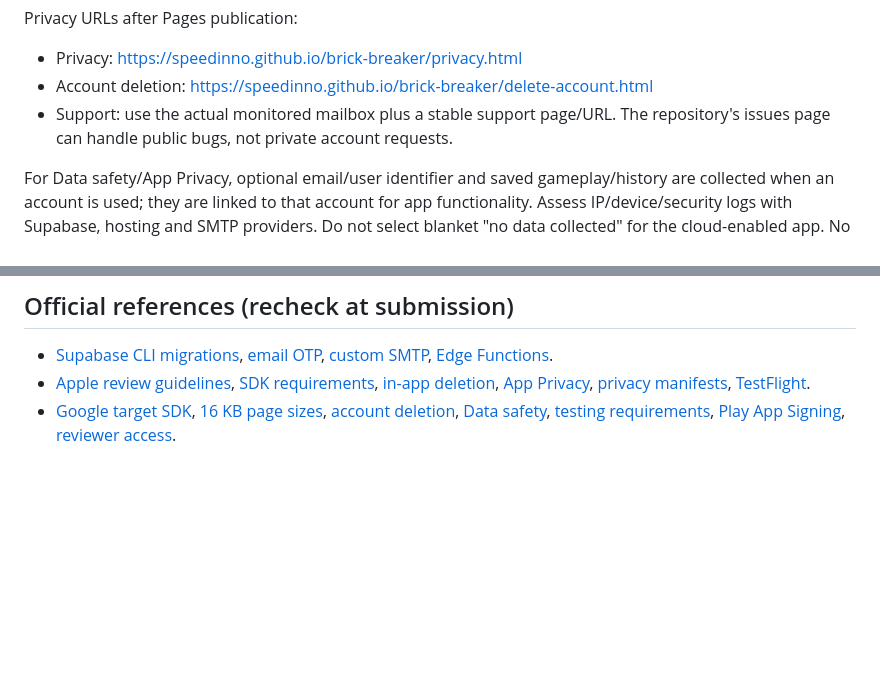
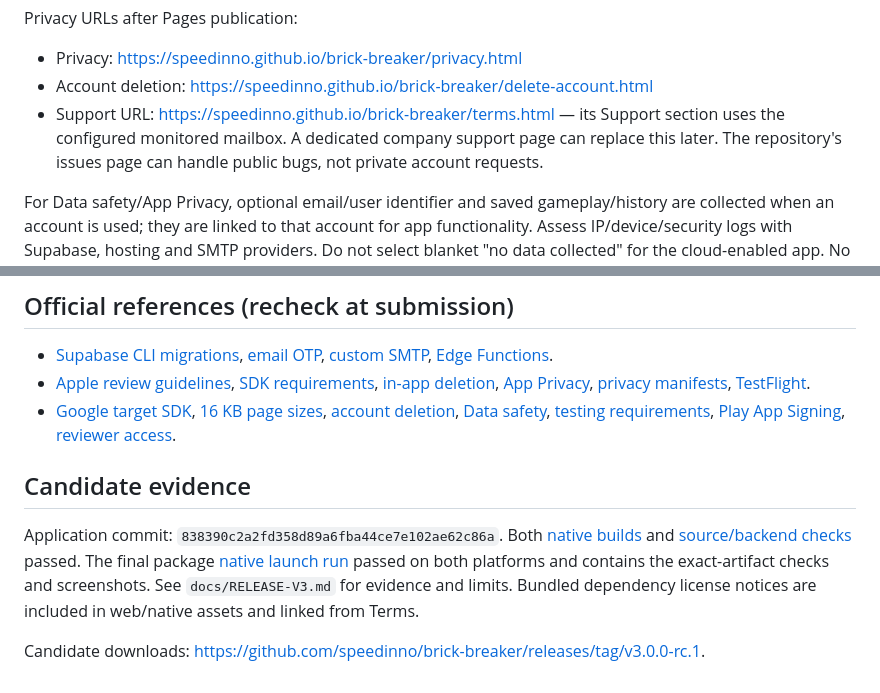
Before and after one commit to speedinno/brick-breaker, a Markdown page: CHANDRAHAS-LAUNCH-GUIDE.md, 2 parts joined by grey strips. GitHub-like rendering; blank space fills up the shorter version.

```diff
--- a/CHANDRAHAS-LAUNCH-GUIDE.md
+++ b/CHANDRAHAS-LAUNCH-GUIDE.md
@@ -182,7 +182,7 @@ Privacy URLs after Pages publication:
 
 - Privacy: https://speedinno.github.io/brick-breaker/privacy.html
 - Account deletion: https://speedinno.github.io/brick-breaker/delete-account.html
-- Support: use the actual monitored mailbox plus a stable support page/URL. The repository's issues page can handle public bugs, not private account requests.
+- Support URL: https://speedinno.github.io/brick-breaker/terms.html — its Support section uses the configured monitored mailbox. A dedicated company support page can replace this later. The repository's issues page can handle public bugs, not private account requests.
 
 For Data safety/App Privacy, optional email/user identifier and saved gameplay/history are collected when an account is used; they are linked to that account for app functionality. Assess IP/device/security logs with Supabase, hosting and SMTP providers. Do not select blanket "no data collected" for the cloud-enabled app. No ads, tracking, purchases or analytics SDKs are in this candidate. Reconcile the declarations whenever adding any SDK. Review the intended age audience, regional consent and child-directed obligations before enabling accounts for the selected audience; this code is not a parental consent platform.
 
@@ -211,3 +211,9 @@ If another engineer/agent helps, give them this prompt: "Continue Brick Breaker
 - [Supabase CLI migrations](https://supabase.com/docs/guides/deployment/database-migrations), [email OTP](https://supabase.com/docs/guides/auth/auth-email-passwordless), [custom SMTP](https://supabase.com/docs/guides/auth/auth-smtp), [Edge Functions](https://supabase.com/docs/guides/functions).
 - [Apple review guidelines](https://developer.apple.com/app-store/review/guidelines/), [SDK requirements](https://developer.apple.com/news/upcoming-requirements/), [in-app deletion](https://developer.apple.com/support/offering-account-deletion-in-your-app/), [App Privacy](https://developer.apple.com/app-store/app-privacy-details/), [privacy manifests](https://developer.apple.com/documentation/bundleresources/adding-a-privacy-manifest-to-your-app-or-third-party-sdk), [TestFlight](https://developer.apple.com/help/app-store-connect/test-a-beta-version/testflight-overview/).
 - [Google target SDK](https://developer.android.com/google/play/requirements/target-sdk), [16 KB page sizes](https://developer.android.com/guide/practices/page-sizes), [account deletion](https://support.google.com/googleplay/android-developer/answer/13327111?hl=en), [Data safety](https://support.google.com/googleplay/android-developer/answer/10787469?hl=en-GB), [testing requirements](https://support.google.com/googleplay/android-developer/answer/14151465?hl=en-en), [Play App Signing](https://support.google.com/googleplay/android-developer/answer/9842756?hl=en-en), [reviewer access](https://support.google.com/googleplay/android-developer/answer/15748846?hl=en-en).
+
+## Candidate evidence
+
+Application commit: `838390c2a2fd358d89a6fba44ce7e102ae62c86a`. Both [native builds](https://github.com/speedinno/brick-breaker/actions/runs/39540301794) and [source/backend checks](https://github.com/speedinno/brick-breaker/actions/runs/39540301654) passed. The final package [native launch run](https://github.com/speedinno/brick-breaker/actions/runs/39540575697) passed on both platforms and contains the exact-artifact checks and screenshots. See `docs/RELEASE-V3.md` for evidence and limits. Bundled dependency license notices are included in web/native assets and linked from Terms.
+
+Candidate downloads: https://github.com/speedinno/brick-breaker/releases/tag/v3.0.0-rc.1.
```
Also changed, not shown: README.md (+8 -0 lines), docs/MOBILE.md (+6 -0 lines), docs/RELEASE-V3.md (added, +14 -0 lines), docs/native/android-v3.png (added), docs/native/iphone-v3.png (added), 2 other files.
